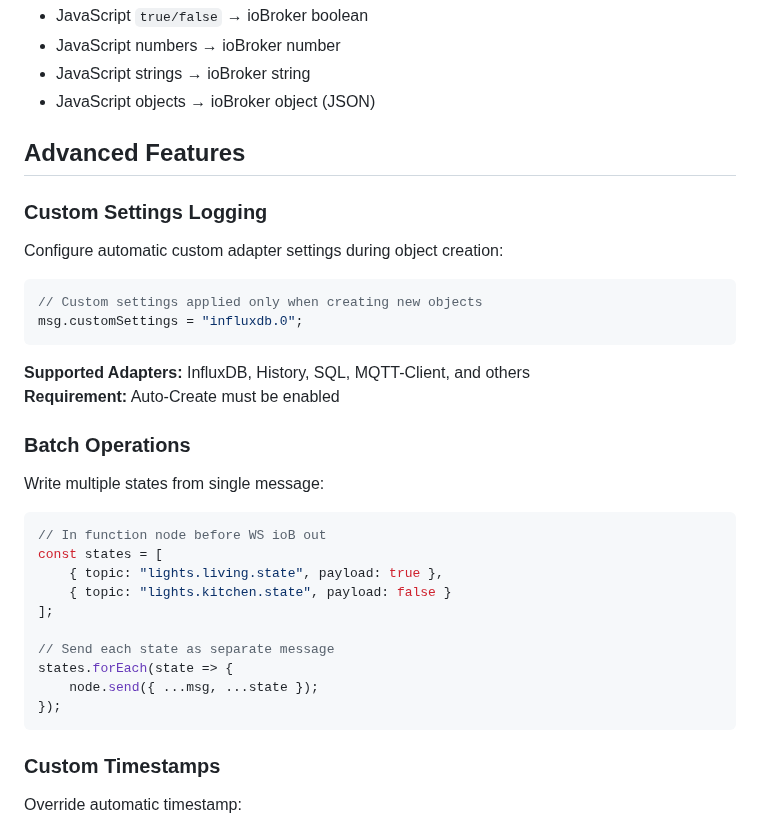
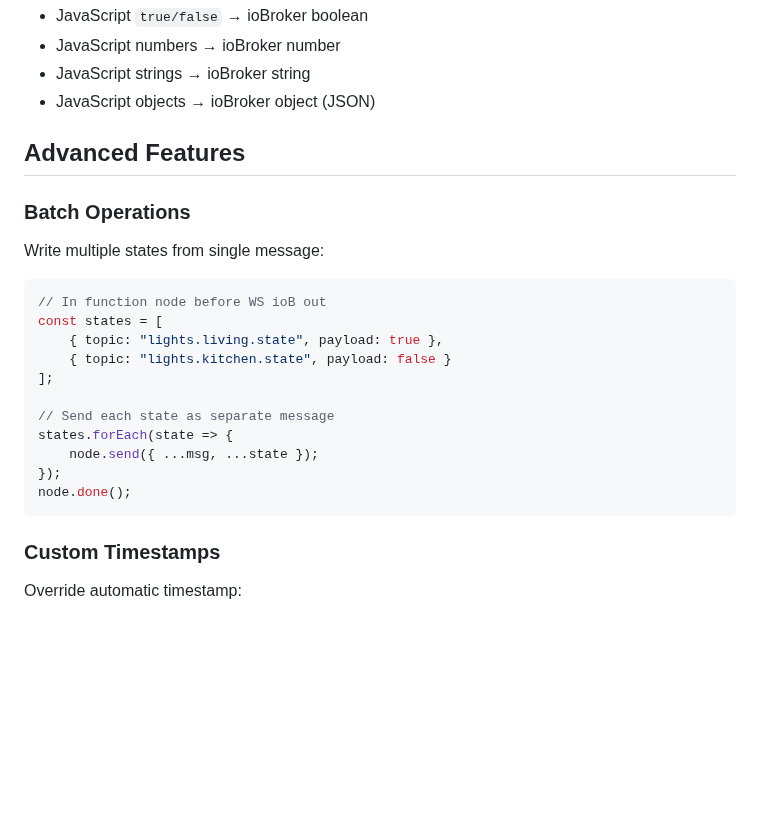
Before and after one commit to Marc-Berg/node-red-contrib-iobroker, a Markdown page: docs/nodes/iob-out.md, the part around the change. GitHub-like rendering; blank space fills up the shorter version.

````diff
--- a/docs/nodes/iob-out.md
+++ b/docs/nodes/iob-out.md
@@ -128,18 +128,6 @@ The node automatically converts between JavaScript and ioBroker types:
 
 ## Advanced Features
 
-### Custom Settings Logging
-
-Configure automatic custom adapter settings during object creation:
-
-```javascript
-// Custom settings applied only when creating new objects
-msg.customSettings = "influxdb.0";
-```
-
-**Supported Adapters:** InfluxDB, History, SQL, MQTT-Client, and others
-**Requirement:** Auto-Create must be enabled
-
 ### Batch Operations
 Write multiple states from single message:
 
@@ -154,6 +142,7 @@ const states = [
 states.forEach(state => {
     node.send({ ...msg, ...state });
 });
+node.done();
 ```
 
 ### Custom Timestamps
````
